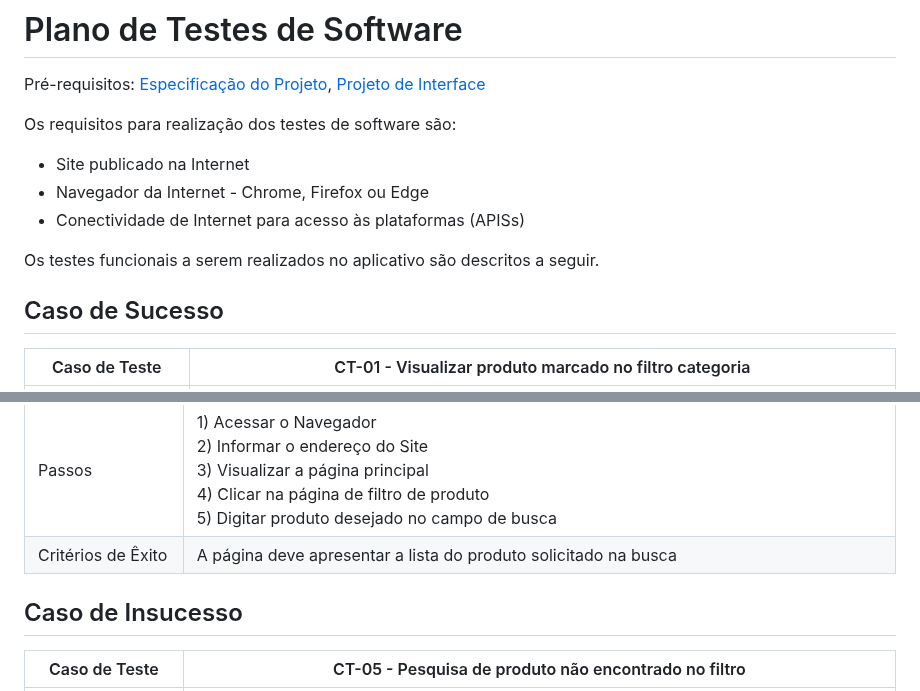
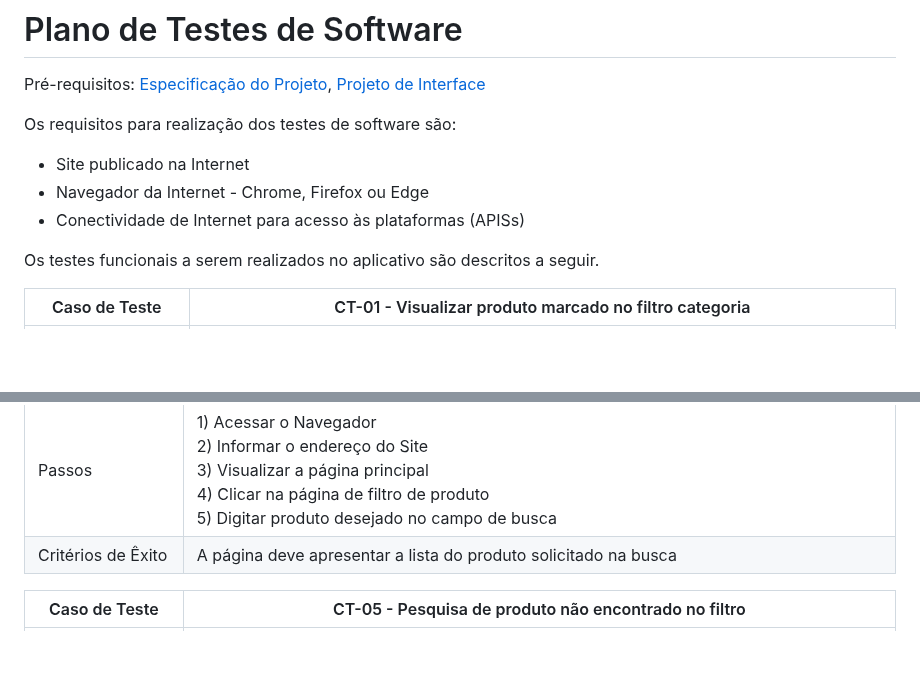
Before and after one commit to ICEI-PUC-Minas-PMV-ADS/pmv-ads-2023-1-e1-proj-web-t2-grupo-2-paiva-moto-pecas, a Markdown page: docs/08-Plano de Testes de Software.md, 2 parts joined by grey strips. Rendered like a GitHub page; blank space fills up the shorter version.

```diff
--- a/docs/08-Plano de Testes de Software.md
+++ b/docs/08-Plano de Testes de Software.md
@@ -8,11 +8,7 @@ Os requisitos para realização dos testes de software são:
 - Navegador da Internet - Chrome, Firefox ou Edge
 - Conectividade de Internet para acesso às plataformas (APISs)
 
-
 Os testes funcionais a serem realizados no aplicativo são descritos a seguir.
-
-
-## Caso de Sucesso
 
 | Caso de Teste          | CT-01 - Visualizar produto marcado no filtro categoria                                                                 |
 | ---------------------- | ----------------------------------------------------------------------------------------------------------------------------------------------------------------|
@@ -42,8 +38,6 @@ Os testes funcionais a serem realizados no aplicativo são descritos a seguir.
 | Passos                 | 1) Acessar o Navegador<br> 2) Informar o endereço do Site<br> 3) Visualizar a página principal<br> 4) Clicar na página de filtro de produto<br>  5) Digitar produto desejado no campo de busca<br>|
 | Critérios de Êxito     | A página deve apresentar a lista do produto solicitado na busca|
 
-## Caso de Insucesso
-
 | Caso de Teste          | CT-05 - Pesquisa de produto não encontrado no filtro |
 | ---------------------- | ----------------------------------------------------------------------------------------------------------------------------------------------------------------|
 | Requisitos Associados  | RF-06 - O site deve fornecer um sistema de busca que permita aos usuários encontrar produtos específicos por nome, descrição ou outras características.                      |
```
